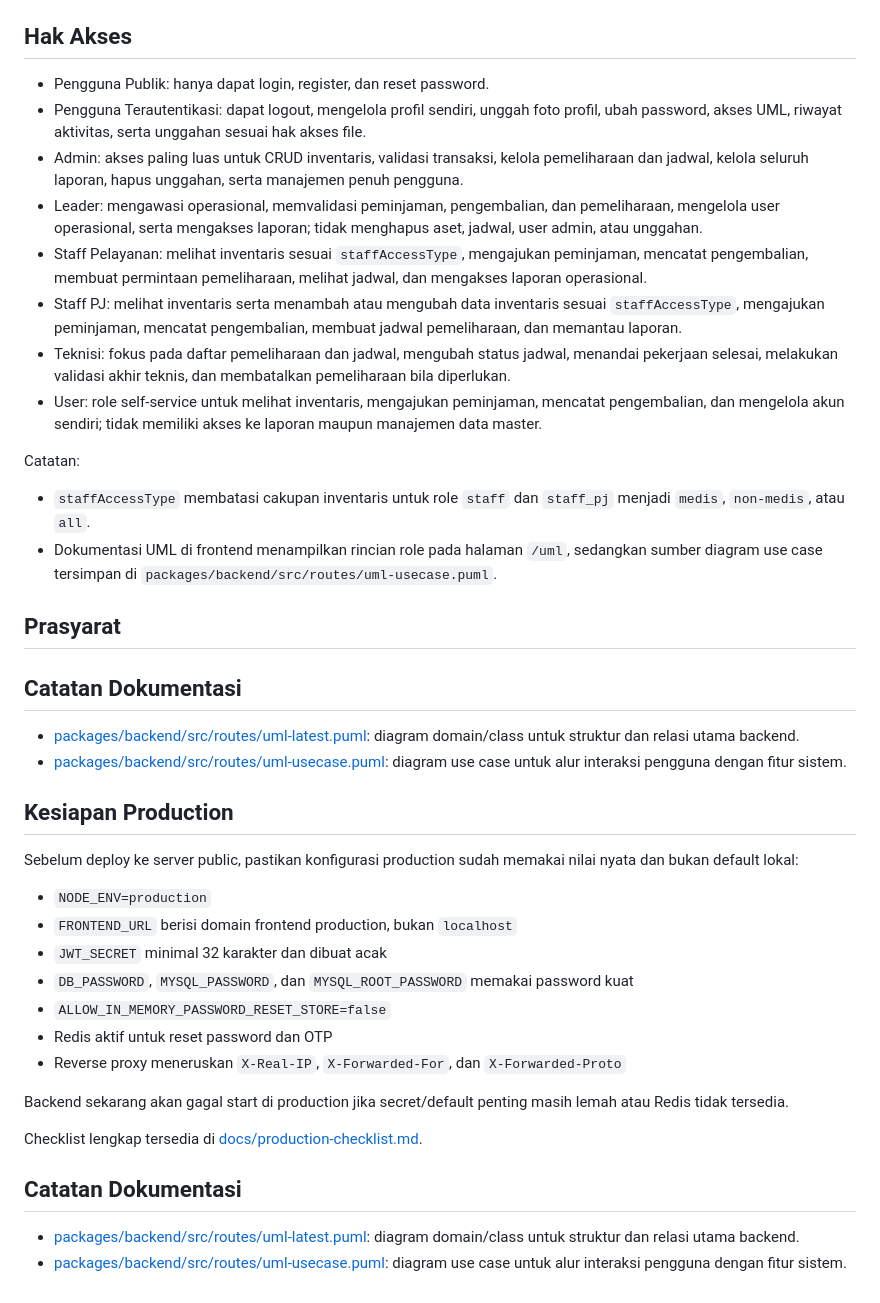
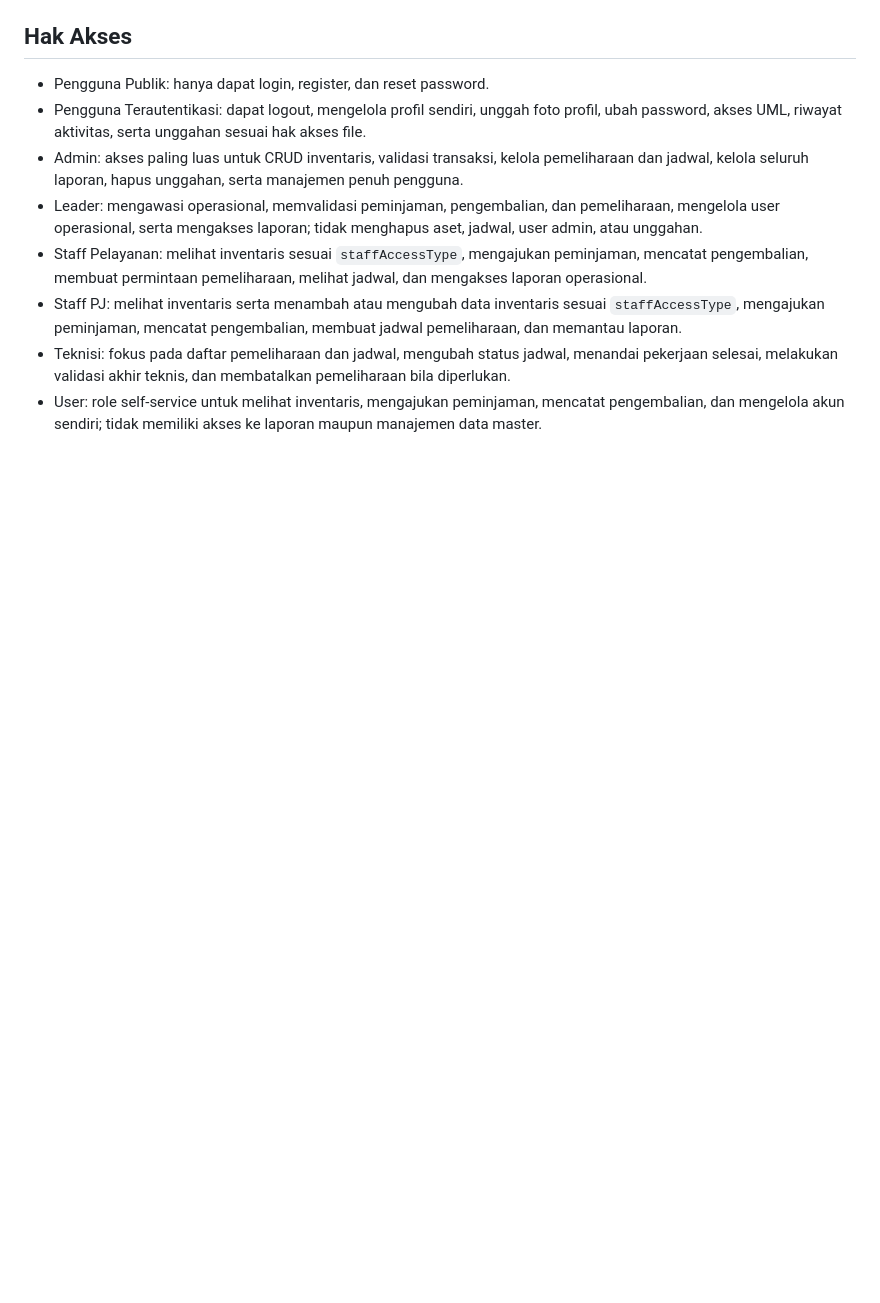
Before and after one commit to Abdlhsnu17/sipena.apps, a Markdown page: README.md, the part around the change. Drawn GitHub-style; blank space fills up the shorter version.

Commit message:
pembaruan

```diff
--- a/README.md
+++ b/README.md
@@ -131,35 +131,3 @@ Endpoint utama yang aktif mencakup:
 - Staff PJ: melihat inventaris serta menambah atau mengubah data inventaris sesuai `staffAccessType`, mengajukan peminjaman, mencatat pengembalian, membuat jadwal pemeliharaan, dan memantau laporan.
 - Teknisi: fokus pada daftar pemeliharaan dan jadwal, mengubah status jadwal, menandai pekerjaan selesai, melakukan validasi akhir teknis, dan membatalkan pemeliharaan bila diperlukan.
 - User: role self-service untuk melihat inventaris, mengajukan peminjaman, mencatat pengembalian, dan mengelola akun sendiri; tidak memiliki akses ke laporan maupun manajemen data master.
-
-Catatan:
-
-- `staffAccessType` membatasi cakupan inventaris untuk role `staff` dan `staff_pj` menjadi `medis`, `non-medis`, atau `all`.
-- Dokumentasi UML di frontend menampilkan rincian role pada halaman `/uml`, sedangkan sumber diagram use case tersimpan di `packages/backend/src/routes/uml-usecase.puml`.
-
-## Prasyarat
-## Catatan Dokumentasi
-
-- [packages/backend/src/routes/uml-latest.puml](packages/backend/src/routes/uml-latest.puml): diagram domain/class untuk struktur dan relasi utama backend.
-- [packages/backend/src/routes/uml-usecase.puml](packages/backend/src/routes/uml-usecase.puml): diagram use case untuk alur interaksi pengguna dengan fitur sistem.
-
-## Kesiapan Production
-
-Sebelum deploy ke server public, pastikan konfigurasi production sudah memakai nilai nyata dan bukan default lokal:
-
-- `NODE_ENV=production`
-- `FRONTEND_URL` berisi domain frontend production, bukan `localhost`
-- `JWT_SECRET` minimal 32 karakter dan dibuat acak
-- `DB_PASSWORD`, `MYSQL_PASSWORD`, dan `MYSQL_ROOT_PASSWORD` memakai password kuat
-- `ALLOW_IN_MEMORY_PASSWORD_RESET_STORE=false`
-- Redis aktif untuk reset password dan OTP
-- Reverse proxy meneruskan `X-Real-IP`, `X-Forwarded-For`, dan `X-Forwarded-Proto`
-
-Backend sekarang akan gagal start di production jika secret/default penting masih lemah atau Redis tidak tersedia.
-
-Checklist lengkap tersedia di [docs/production-checklist.md](docs/production-checklist.md).
-
-## Catatan Dokumentasi
-
-- [packages/backend/src/routes/uml-latest.puml](packages/backend/src/routes/uml-latest.puml): diagram domain/class untuk struktur dan relasi utama backend.
-- [packages/backend/src/routes/uml-usecase.puml](packages/backend/src/routes/uml-usecase.puml): diagram use case untuk alur interaksi pengguna dengan fitur sistem.
```
